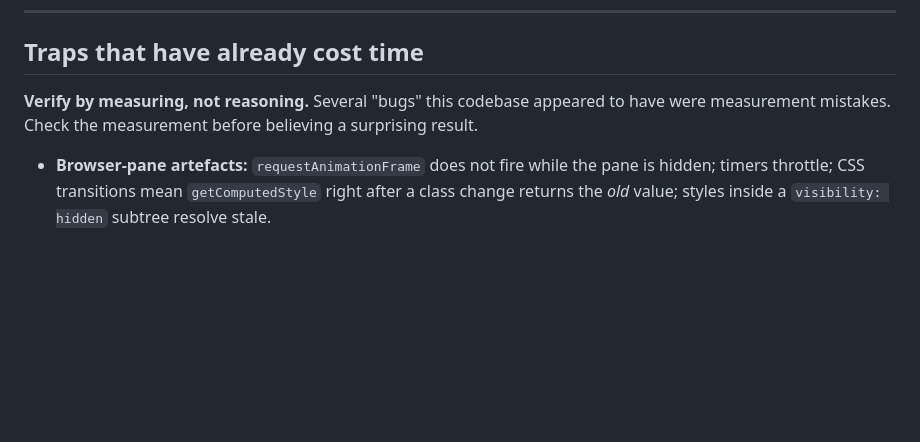
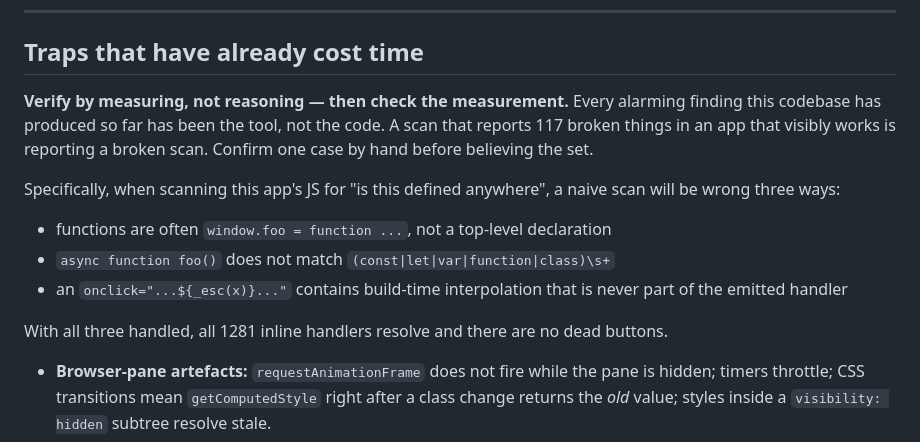
Before and after one commit to Kewnric/CS, a Markdown page: CLAUDE.md, the part around the change. Drawn GitHub-style; blank space fills up the shorter version.

Commit message:
CLAUDE.md: what a wrong scan of this codebase looks like
A handler audit reported 117 dead buttons. All 117 were the scan's fault, in
three distinct ways: most of this app's callable functions are attached with
`window.foo = function` rather than declared; `async function foo()` does not
match a (const|let|var|function|class) pattern; and an onclick containing
`${_esc(x)}` holds build-time interpolation that never reaches the emitted
handler.

With those handled, all 1281 inline handlers resolve and there are no dead
buttons -- which is the useful fact, but the more useful one for next time is
the shape of the mistake. That is the third alarming result this session that
turned out to be the measuring instrument rather than the code, after a naive
CSS brace count and a lazy-loaded file that looked like dead weight.

So the trap now says what it should have said the first time: a scan reporting
117 broken things in an app that visibly works is reporting a broken scan.
Confirm one by hand before believing the set.

Co-Authored-By: Claude Opus 5 <noreply@anthropic.com>

```diff
--- a/CLAUDE.md
+++ b/CLAUDE.md
@@ -166,9 +166,21 @@ marks correct work wrong, silently.
 
 ## Traps that have already cost time
 
-**Verify by measuring, not reasoning.** Several "bugs" this codebase appeared to
-have were measurement mistakes. Check the measurement before believing a
-surprising result.
+**Verify by measuring, not reasoning — then check the measurement.** Every
+alarming finding this codebase has produced so far has been the tool, not the
+code. A scan that reports 117 broken things in an app that visibly works is
+reporting a broken scan. Confirm one case by hand before believing the set.
+
+Specifically, when scanning this app's JS for "is this defined anywhere", a
+naive scan will be wrong three ways:
+
+- functions are often `window.foo = function ...`, not a top-level declaration
+- `async function foo()` does not match `(const|let|var|function|class)\s+`
+- an `onclick="...${_esc(x)}..."` contains build-time interpolation that is
+  never part of the emitted handler
+
+With all three handled, all 1281 inline handlers resolve and there are no dead
+buttons.
 
 - **Browser-pane artefacts:** `requestAnimationFrame` does not fire while the
   pane is hidden; timers throttle; CSS transitions mean `getComputedStyle` right
```
